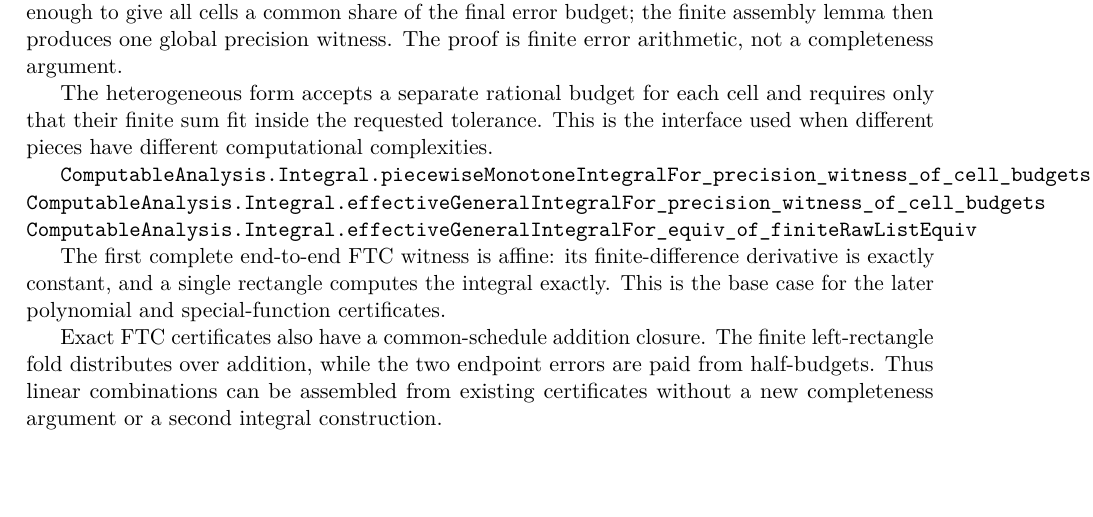
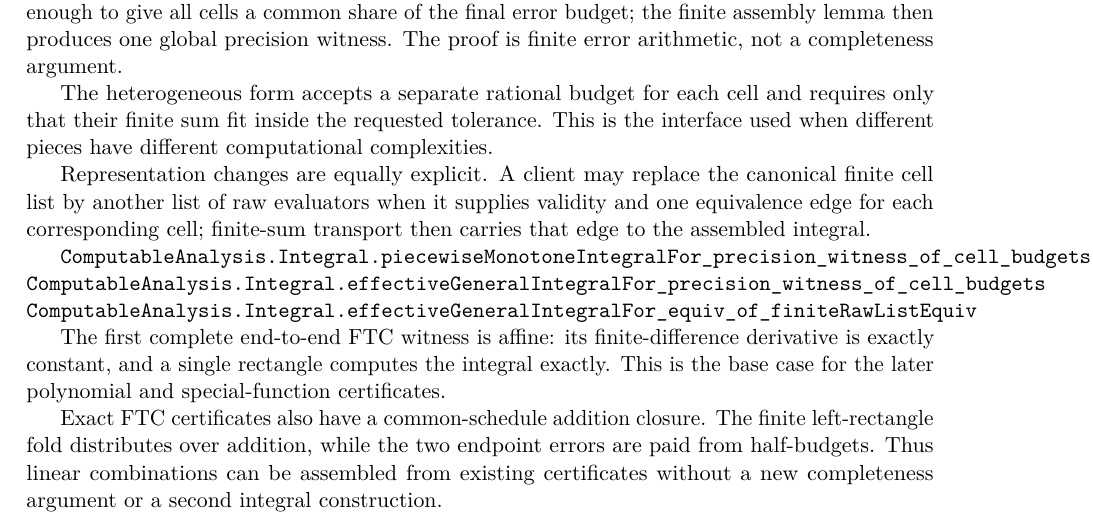
Before and after one commit to liuyao12/computable-analysis, a LaTeX thesis (blueprint/src/web.tex, which reads blueprint/src/06-effective-calculus.tex): part of page 64 of 115, cut so that both start at the same text, the shorter picture padded with empty space. Compiled offline with pdfLaTeX.

Commit message:
Document finite evaluator transport

```diff
--- a/blueprint/src/06-effective-calculus.tex
+++ b/blueprint/src/06-effective-calculus.tex
@@ -81,6 +81,11 @@ The heterogeneous form accepts a separate rational budget for each cell and
 requires only that their finite sum fit inside the requested tolerance.  This
 is the interface used when different pieces have different computational
 complexities.
+
+Representation changes are equally explicit.  A client may replace the
+canonical finite cell list by another list of raw evaluators when it supplies
+validity and one equivalence edge for each corresponding cell; finite-sum
+transport then carries that edge to the assembled integral.
 
 \lean{ComputableAnalysis.Integral.piecewiseMonotoneIntegralFor_precision_witness_of_cell_budgets}
 \lean{ComputableAnalysis.Integral.effectiveGeneralIntegralFor_precision_witness_of_cell_budgets}
```
